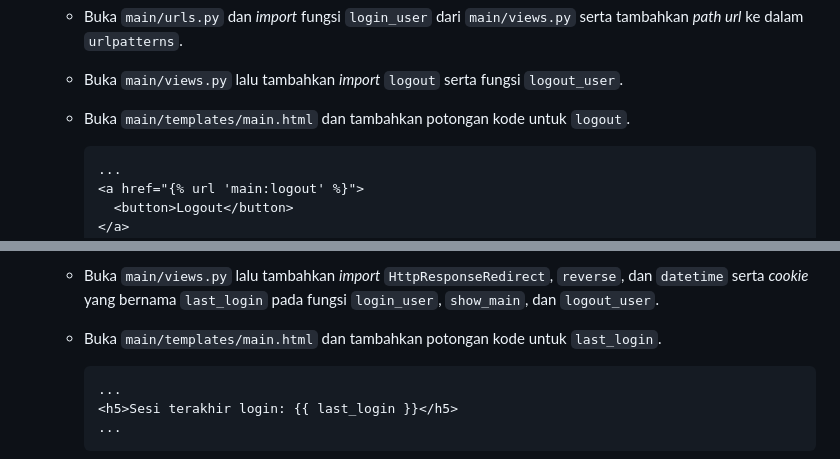
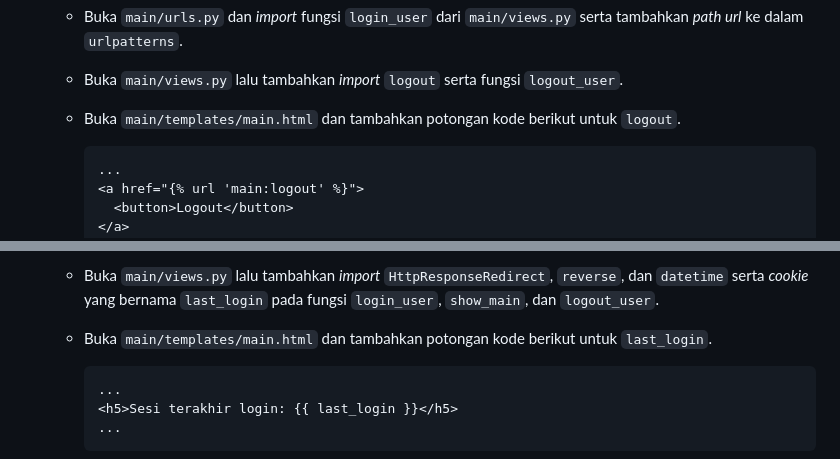
Before and after one commit to kaachiii/lazacil, a Markdown page: README.md, 2 parts joined by grey strips. GitHub-like rendering.

Commit message:
Fixed typo

````diff
--- a/README.md
+++ b/README.md
@@ -306,7 +306,7 @@
     - Buat berkas HTML baru dengan nama `login.html` pada `main/templates`.
     - Buka `main/urls.py` dan *import* fungsi `login_user` dari `main/views.py` serta tambahkan *path url* ke dalam `urlpatterns`.
     - Buka `main/views.py` lalu tambahkan *import* `logout` serta fungsi `logout_user`.
-    - Buka `main/templates/main.html` dan tambahkan potongan kode untuk `logout`.
+    - Buka `main/templates/main.html` dan tambahkan potongan kode berikut untuk `logout`.
       ```html
       ...
       <a href="{% url 'main:logout' %}">
@@ -318,7 +318,7 @@
     - Buka `main/views.py` lalu tambahkan *import* `login_required` serta `@login_required(login_url='/login')` di atas fungsi `show_main`.
     - Jalankan dan cek pada *localhost*.
     - Buka `main/views.py` lalu tambahkan *import* `HttpResponseRedirect`, `reverse`, dan `datetime` serta *cookie* yang bernama `last_login` pada fungsi `login_user`, `show_main`, dan `logout_user`.
-    - Buka `main/templates/main.html` dan tambahkan potongan kode untuk `last_login`.
+    - Buka `main/templates/main.html` dan tambahkan potongan kode berikut untuk `last_login`.
       ```html
       ...
       <h5>Sesi terakhir login: {{ last_login }}</h5>
````
